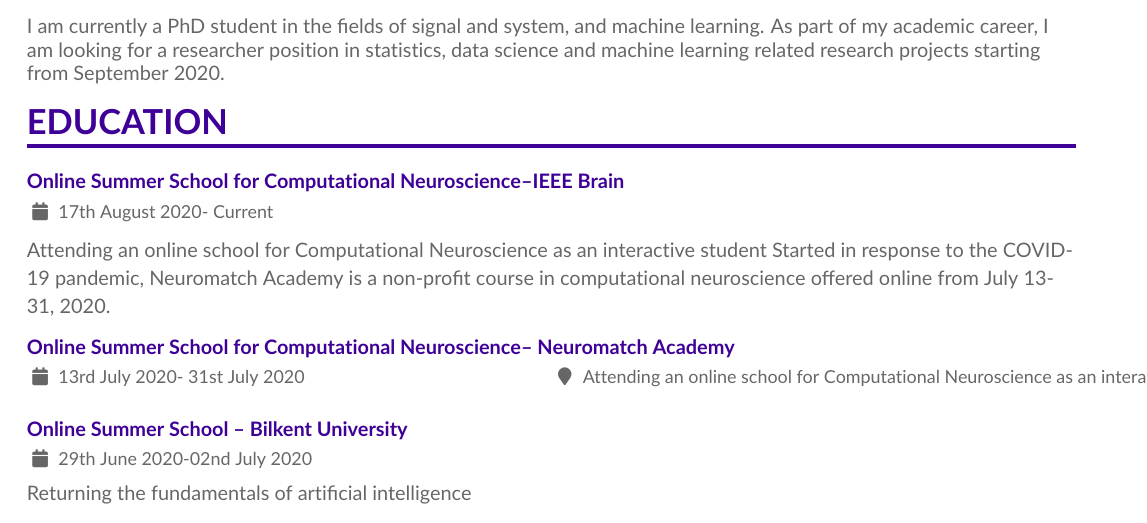
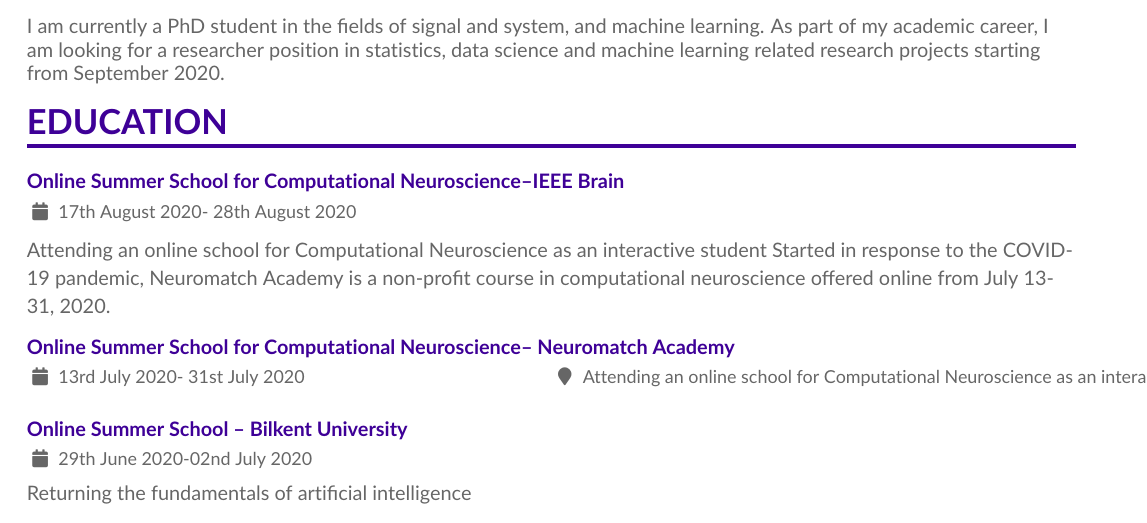
Before and after one commit to nrgsrdm/CurrentCVFile_Latex, a LaTeX CV (cv.tex): part of page 1 of 3, cut so that both start at the same text. Compiled offline with pdfLaTeX.

Commit message:
Update cv.tex

```diff
--- a/cv.tex
+++ b/cv.tex
@@ -78,7 +78,7 @@ I am currently a PhD student in the fields of signal and system, and machine lea
 %%%%%%%%%%%%%
 %Formation 1
 %%%%%%%%%%%%%
-\cvevent{ }{Online Summer School for Computational Neuroscience--IEEE Brain}{17th August 2020- Current}{}{Attending an online school for Computational Neuroscience as an interactive student
+\cvevent{ }{Online Summer School for Computational Neuroscience--IEEE Brain}{17th August 2020- 28th August 2020}{}{Attending an online school for Computational Neuroscience as an interactive student
 Started in response to the COVID-19 pandemic, Neuromatch Academy is a non-profit course in computational neuroscience offered online from July 13-31, 2020.}
 \medskip
 %Formation 2
```
